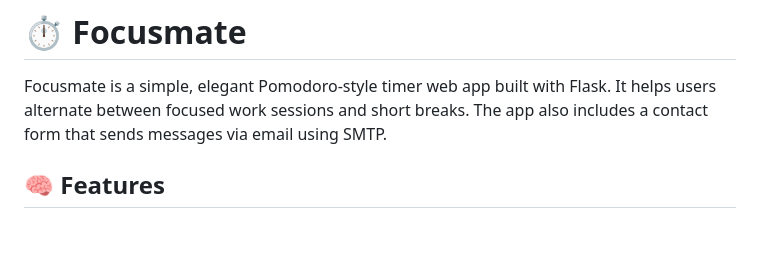
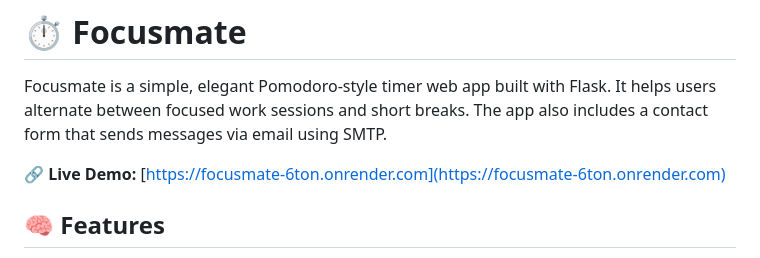
Before and after one commit to ollyp25/Focusmate, a Markdown page: README.md, the part around the change. Drawn GitHub-style; blank space fills up the shorter version.

```diff
--- a/README.md
+++ b/README.md
@@ -1,6 +1,8 @@
 # ⏱️ Focusmate
 
 Focusmate is a simple, elegant Pomodoro-style timer web app built with Flask. It helps users alternate between focused work sessions and short breaks. The app also includes a contact form that sends messages via email using SMTP.
+
+🔗 **Live Demo:** [https://focusmate-6ton.onrender.com](https://focusmate-6ton.onrender.com)
 
 ## 🧠 Features
 
```
